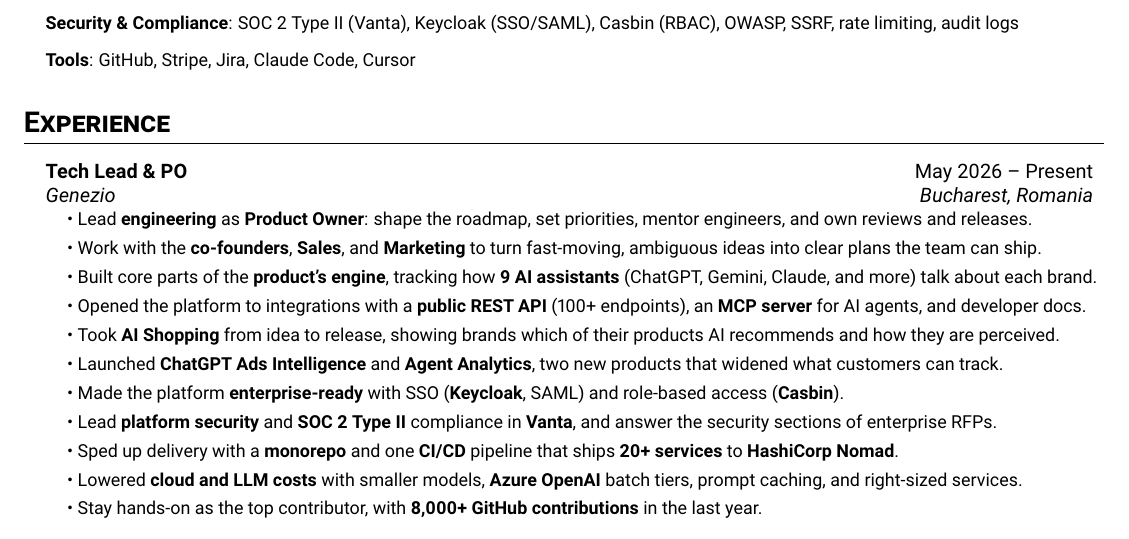
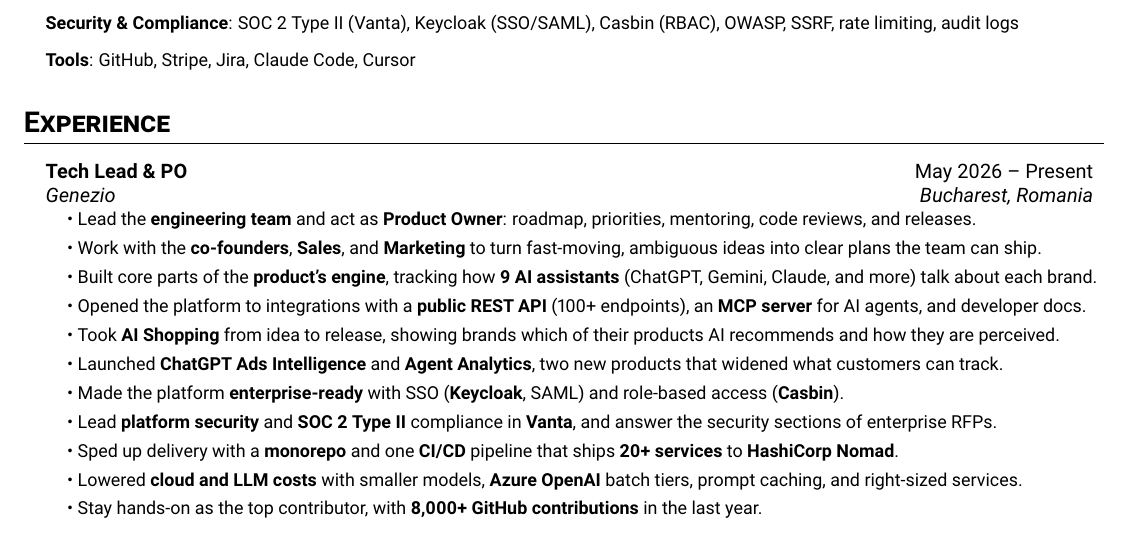
Before and after one commit to cristim67/cristimiloiu, a LaTeX CV (cv/resume.tex): part of page 1 of 2, cut so that both start at the same text. Compiled offline with pdfLaTeX.

Commit message:
docs(cv): reword the Tech Lead & PO lead bullet

```diff
--- a/cv/resume.tex
+++ b/cv/resume.tex
@@ -78,7 +78,7 @@
       {Tech Lead \& PO}{May 2026 -- Present}
       {\href{https://genezio.com/}{Genezio}}{Bucharest, Romania}
       \resumeSubHeadingList
-          \resumeItem{\textbullet\ Lead \textbf{engineering} as \textbf{Product Owner}: shape the roadmap, set priorities, mentor engineers, and own reviews and releases.}
+          \resumeItem{\textbullet\ Lead the \textbf{engineering team} and act as \textbf{Product Owner}: roadmap, priorities, mentoring, code reviews, and releases.}
           \resumeItem{\textbullet\ Work with the \textbf{co-founders}, \textbf{Sales}, and \textbf{Marketing} to turn fast-moving, ambiguous ideas into clear plans the team can ship.}
           \resumeItem{\textbullet\ Built core parts of the \textbf{product's engine}, tracking how \textbf{9 AI assistants} (ChatGPT, Gemini, Claude, and more) talk about each brand.}
           \resumeItem{\textbullet\ Opened the platform to integrations with a \textbf{public REST API} (100+ endpoints), an \textbf{MCP server} for AI agents, and developer docs.}
```
Also changed, not shown: cv/resume.pdf, 1 other file.
